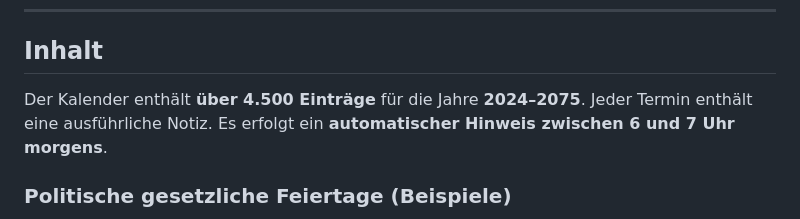
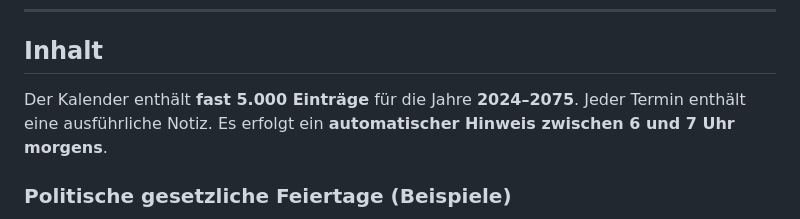
Before and after one commit to amylasehai0z/ddr-kalender, a Markdown page: README.md, the part around the change. GitHub-like rendering.

```diff
--- a/README.md
+++ b/README.md
@@ -23,7 +23,7 @@ https://amylasehai0z.github.io/ddr-kalender/ddr-feiertage.ics
 
 ## Inhalt
 
-Der Kalender enthält **über 4.500 Einträge** für die Jahre **2024–2075**.
+Der Kalender enthält **fast 5.000 Einträge** für die Jahre **2024–2075**.
 Jeder Termin enthält eine ausführliche Notiz.
 Es erfolgt ein **automatischer Hinweis zwischen 6 und 7 Uhr morgens**.
 
```
